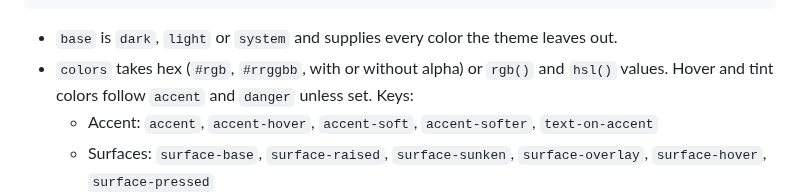
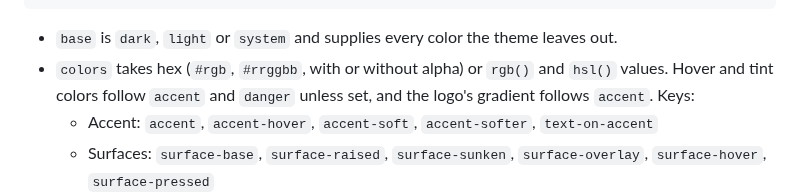
Before and after one commit to khaodius/poros, a Markdown page: README.md, the part around the change. Drawn GitHub-style.

```diff
--- a/README.md
+++ b/README.md
@@ -258,7 +258,8 @@ settings writes to the active theme file, and editing a built-in theme saves a c
 
 - `base` is `dark`, `light` or `system` and supplies every color the theme leaves out.
 - `colors` takes hex (`#rgb`, `#rrggbb`, with or without alpha) or `rgb()` and `hsl()` values.
-  Hover and tint colors follow `accent` and `danger` unless set. Keys:
+  Hover and tint colors follow `accent` and `danger` unless set, and the logo's gradient follows
+  `accent`. Keys:
   - Accent: `accent`, `accent-hover`, `accent-soft`, `accent-softer`, `text-on-accent`
   - Surfaces: `surface-base`, `surface-raised`, `surface-sunken`, `surface-overlay`,
     `surface-hover`, `surface-pressed`
```
Also changed, not shown: .github/assets/screenshot.png, .github/assets/sync.png, 16 other files.
